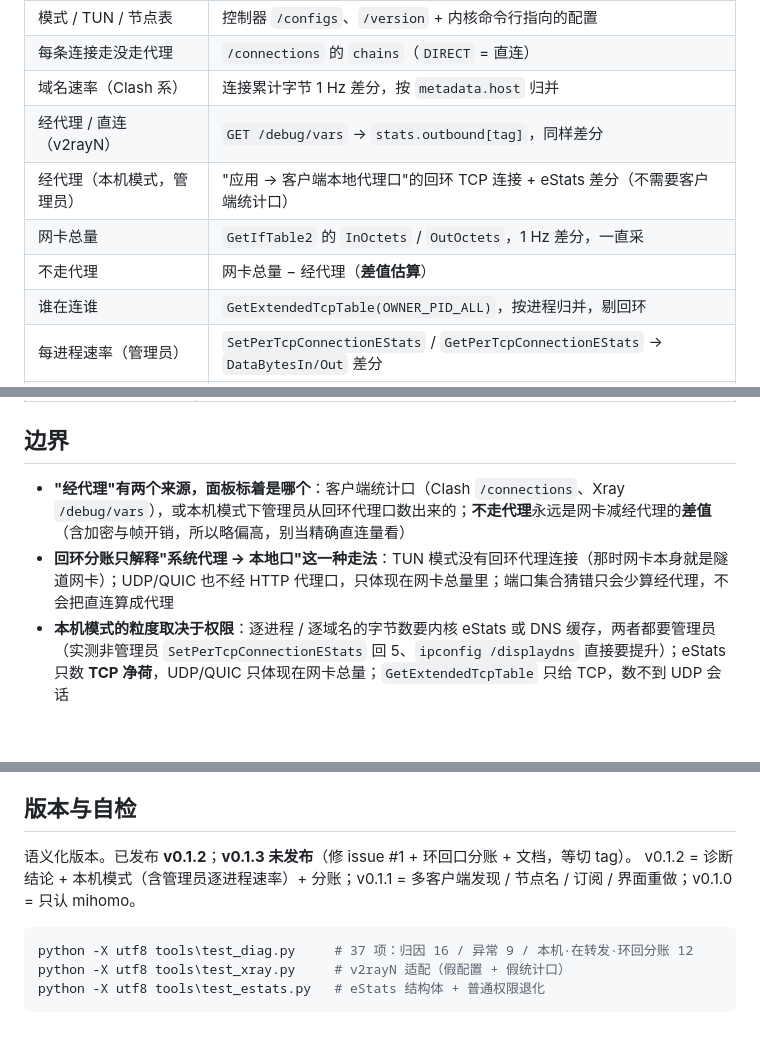
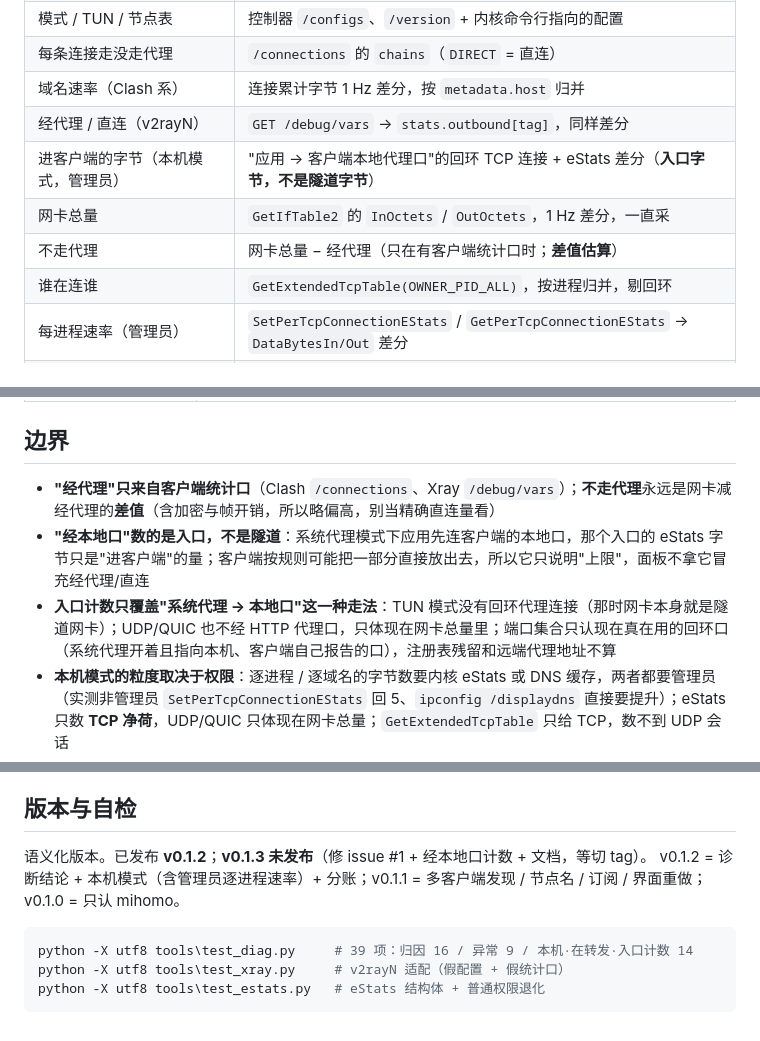
Before and after one commit to 7icence1Z/flow-tracking, a Markdown page: README.md, 3 parts joined by grey strips. Drawn GitHub-style; blank space fills up the shorter version.

````diff
--- a/README.md
+++ b/README.md
@@ -135,9 +140,9 @@ eStats 在普通权限下返回 5 就**立刻**退回只数连接，不重试不
 | 每条连接走没走代理 | `/connections` 的 `chains`（`DIRECT` = 直连） |
 | 域名速率（Clash 系） | 连接累计字节 1 Hz 差分，按 `metadata.host` 归并 |
 | 经代理 / 直连（v2rayN） | `GET /debug/vars` → `stats.outbound[tag]`，同样差分 |
-| 经代理（本机模式，管理员） | "应用 → 客户端本地代理口"的回环 TCP 连接 + eStats 差分（不需要客户端统计口） |
+| 进客户端的字节（本机模式，管理员） | "应用 → 客户端本地代理口"的回环 TCP 连接 + eStats 差分（**入口字节，不是隧道字节**） |
 | 网卡总量 | `GetIfTable2` 的 `InOctets` / `OutOctets`，1 Hz 差分，一直采 |
-| 不走代理 | 网卡总量 − 经代理（**差值估算**） |
+| 不走代理 | 网卡总量 − 经代理（只在有客户端统计口时；**差值估算**） |
 | 谁在连谁 | `GetExtendedTcpTable(OWNER_PID_ALL)`，按进程归并，剔回环 |
 | 每进程速率（管理员） | `SetPerTcpConnectionEStats` / `GetPerTcpConnectionEStats` → `DataBytesIn/Out` 差分 |
 | 出口 IP | 经代理口打 `ip-api.com`（120s 一次）/ 绕过代理（300s 一次） |
@@ -213,8 +218,9 @@ tools/                peek.py 看快照 · mock_state.py 造假数据出图 · t
 
 ## 边界
 
-- **"经代理"有两个来源，面板标着是哪个**：客户端统计口（Clash `/connections`、Xray `/debug/vars`），或本机模式下管理员从回环代理口数出来的；**不走代理**永远是网卡减经代理的**差值**（含加密与帧开销，所以略偏高，别当精确直连量看）
-- **回环分账只解释"系统代理 → 本地口"这一种走法**：TUN 模式没有回环代理连接（那时网卡本身就是隧道网卡）；UDP/QUIC 也不经 HTTP 代理口，只体现在网卡总量里；端口集合猜错只会少算经代理，不会把直连算成代理
+- **"经代理"只来自客户端统计口**（Clash `/connections`、Xray `/debug/vars`）；**不走代理**永远是网卡减经代理的**差值**（含加密与帧开销，所以略偏高，别当精确直连量看）
+- **"经本地口"数的是入口，不是隧道**：系统代理模式下应用先连客户端的本地口，那个入口的 eStats 字节只是"进客户端"的量；客户端按规则可能把一部分直接放出去，所以它只说明"上限"，面板不拿它冒充经代理/直连
+- **入口计数只覆盖"系统代理 → 本地口"这一种走法**：TUN 模式没有回环代理连接（那时网卡本身就是隧道网卡）；UDP/QUIC 也不经 HTTP 代理口，只体现在网卡总量里；端口集合只认现在真在用的回环口（系统代理开着且指向本机、客户端自己报告的口），注册表残留和远端代理地址不算
 - **本机模式的粒度取决于权限**：逐进程 / 逐域名的字节数要内核 eStats 或 DNS 缓存，两者都要管理员（实测非管理员 `SetPerTcpConnectionEStats` 回 5、`ipconfig /displaydns` 直接要提升）；eStats 只数 **TCP 净荷**，UDP/QUIC 只体现在网卡总量；`GetExtendedTcpTable` 只给 TCP，数不到 UDP 会话
 - **精度**：不走去代理是**差值**（含帧开销、丢包、两个时钟的抖动）；粒度取决于客户端 —— Clash 到域名、Xray 到出口、WireGuard 只有网卡和出口 IP，**不拿总数摊到域名上冒充精确**
 - **诊断是排除法，不是抓包**：能分"链路 / DNS / 隧道 / 目标"四层，分不清"网线松了还是路由器坏了"；一轮 15 秒、与对照同频，证据是快照不是连续记录；公共 DNS 固定 `223.5.5.5`
@@ -224,11 +230,11 @@ tools/                peek.py 看快照 · mock_state.py 造假数据出图 · t
 
 ## 版本与自检
 
-语义化版本。已发布 **v0.1.2**；**v0.1.3 未发布**（修 issue #1 + 环回口分账 + 文档，等切 tag）。
+语义化版本。已发布 **v0.1.2**；**v0.1.3 未发布**（修 issue #1 + 经本地口计数 + 文档，等切 tag）。
 v0.1.2 = 诊断结论 + 本机模式（含管理员逐进程速率）+ 分账；v0.1.1 = 多客户端发现 / 节点名 / 订阅 / 界面重做；v0.1.0 = 只认 mihomo。
 
 ```powershell
-python -X utf8 tools\test_diag.py     # 37 项：归因 16 / 异常 9 / 本机·在转发·环回分账 12
+python -X utf8 tools\test_diag.py     # 39 项：归因 16 / 异常 9 / 本机·在转发·入口计数 14
 python -X utf8 tools\test_xray.py     # v2rayN 适配（假配置 + 假统计口）
 python -X utf8 tools\test_estats.py   # eStats 结构体 + 普通权限退化
 ```
````
Also changed, not shown: other parts of README.md (+16 -11 lines), CHANGELOG.md (+31 -16 lines), docs/panel-host-admin.png, 5 other files.
